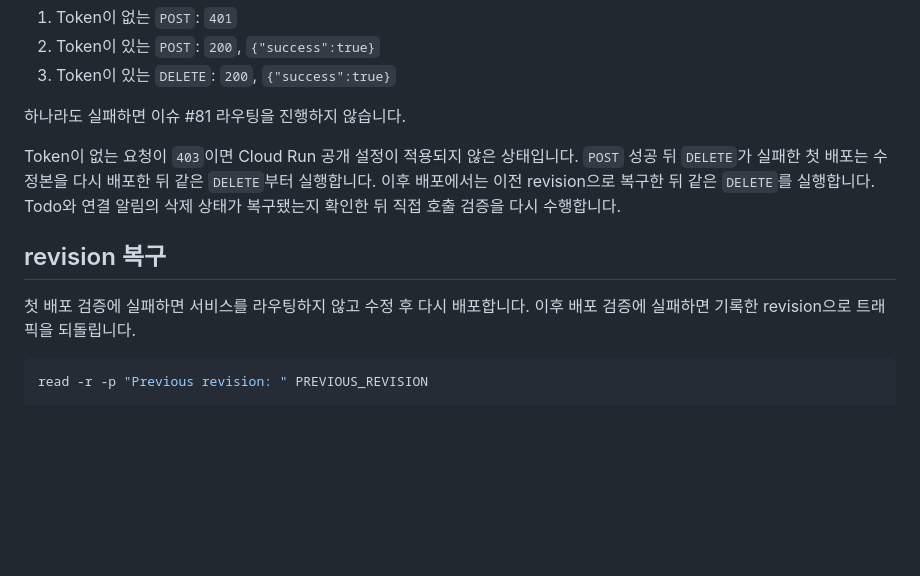
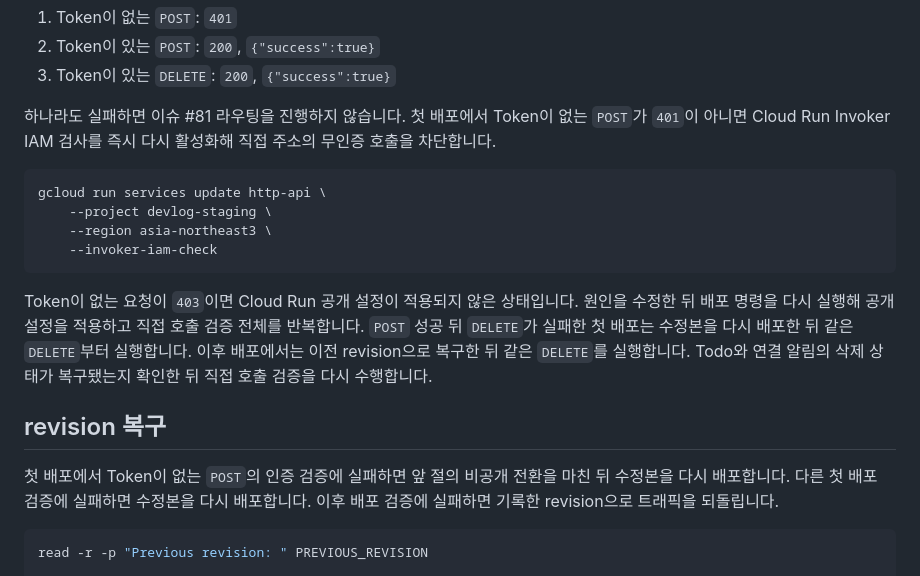
Before and after one commit to opficdev/DevLog_Firebase, a Markdown page: docs/cloud-run-staging.md, the part around the change. Drawn GitHub-style; blank space fills up the shorter version.

Commit message:
docs: 첫 배포 인증 실패 시 무인증 호출 차단 절차 추가

````diff
--- a/docs/cloud-run-staging.md
+++ b/docs/cloud-run-staging.md
@@ -143,13 +143,20 @@ unset FIREBASE_ID_TOKEN TODO_ID SERVICE_URL
 2. Token이 있는 `POST`: `200`, `{"success":true}`
 3. Token이 있는 `DELETE`: `200`, `{"success":true}`
 
-하나라도 실패하면 이슈 #81 라우팅을 진행하지 않습니다.
+하나라도 실패하면 이슈 #81 라우팅을 진행하지 않습니다. 첫 배포에서 Token이 없는 `POST`가 `401`이 아니면 Cloud Run Invoker IAM 검사를 즉시 다시 활성화해 직접 주소의 무인증 호출을 차단합니다.
 
-Token이 없는 요청이 `403`이면 Cloud Run 공개 설정이 적용되지 않은 상태입니다. `POST` 성공 뒤 `DELETE`가 실패한 첫 배포는 수정본을 다시 배포한 뒤 같은 `DELETE`부터 실행합니다. 이후 배포에서는 이전 revision으로 복구한 뒤 같은 `DELETE`를 실행합니다. Todo와 연결 알림의 삭제 상태가 복구됐는지 확인한 뒤 직접 호출 검증을 다시 수행합니다.
+```bash
+gcloud run services update http-api \
+	--project devlog-staging \
+	--region asia-northeast3 \
+	--invoker-iam-check
+```
+
+Token이 없는 요청이 `403`이면 Cloud Run 공개 설정이 적용되지 않은 상태입니다. 원인을 수정한 뒤 배포 명령을 다시 실행해 공개 설정을 적용하고 직접 호출 검증 전체를 반복합니다. `POST` 성공 뒤 `DELETE`가 실패한 첫 배포는 수정본을 다시 배포한 뒤 같은 `DELETE`부터 실행합니다. 이후 배포에서는 이전 revision으로 복구한 뒤 같은 `DELETE`를 실행합니다. Todo와 연결 알림의 삭제 상태가 복구됐는지 확인한 뒤 직접 호출 검증을 다시 수행합니다.
 
 ## revision 복구
 
-첫 배포 검증에 실패하면 서비스를 라우팅하지 않고 수정 후 다시 배포합니다. 이후 배포 검증에 실패하면 기록한 revision으로 트래픽을 되돌립니다.
+첫 배포에서 Token이 없는 `POST`의 인증 검증에 실패하면 앞 절의 비공개 전환을 마친 뒤 수정본을 다시 배포합니다. 다른 첫 배포 검증에 실패하면 수정본을 다시 배포합니다. 이후 배포 검증에 실패하면 기록한 revision으로 트래픽을 되돌립니다.
 
 ```bash
 read -r -p "Previous revision: " PREVIOUS_REVISION
````
